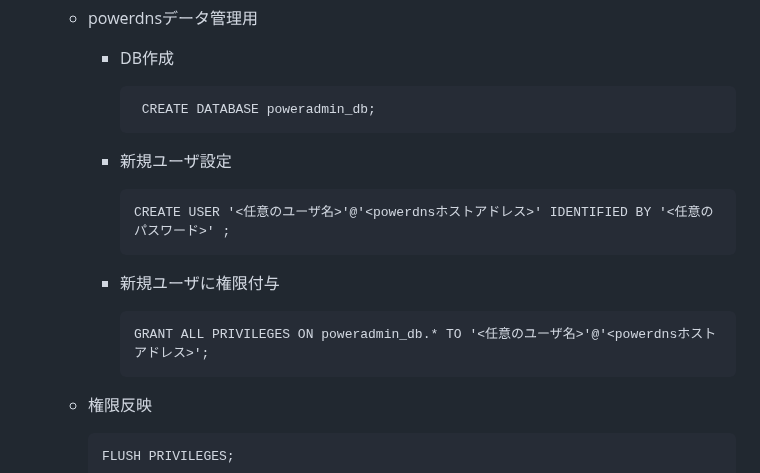
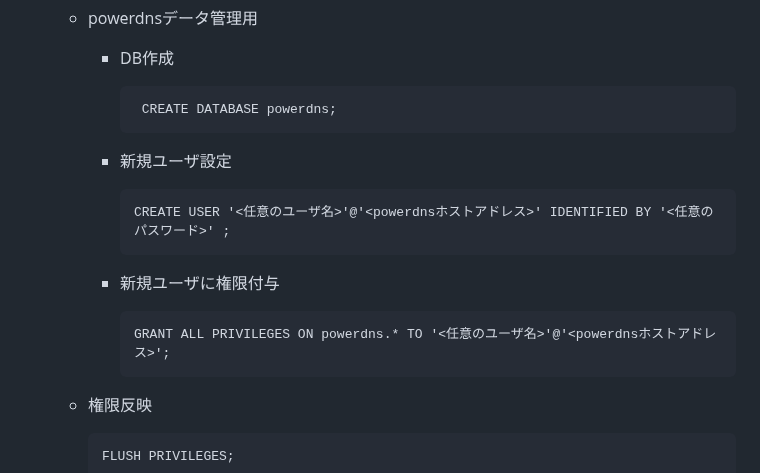
Before and after one commit to maron-gt123/k8s-setup-for-proxmox, a Markdown page: sql/README.md, the part around the change. GitHub-like rendering.

```diff
--- a/sql/README.md
+++ b/sql/README.md
@@ -74,13 +74,13 @@
   * powerdnsデータ管理用
     * DB作成
 
-           CREATE DATABASE poweradmin_db;
+           CREATE DATABASE powerdns;
     * 新規ユーザ設定
 
           CREATE USER '<任意のユーザ名>'@'<powerdnsホストアドレス>' IDENTIFIED BY '<任意のパスワード>' ;
     * 新規ユーザに権限付与
 
-          GRANT ALL PRIVILEGES ON poweradmin_db.* TO '<任意のユーザ名>'@'<powerdnsホストアドレス>';
+          GRANT ALL PRIVILEGES ON powerdns.* TO '<任意のユーザ名>'@'<powerdnsホストアドレス>';
   * 権限反映
 
         FLUSH PRIVILEGES;
```
